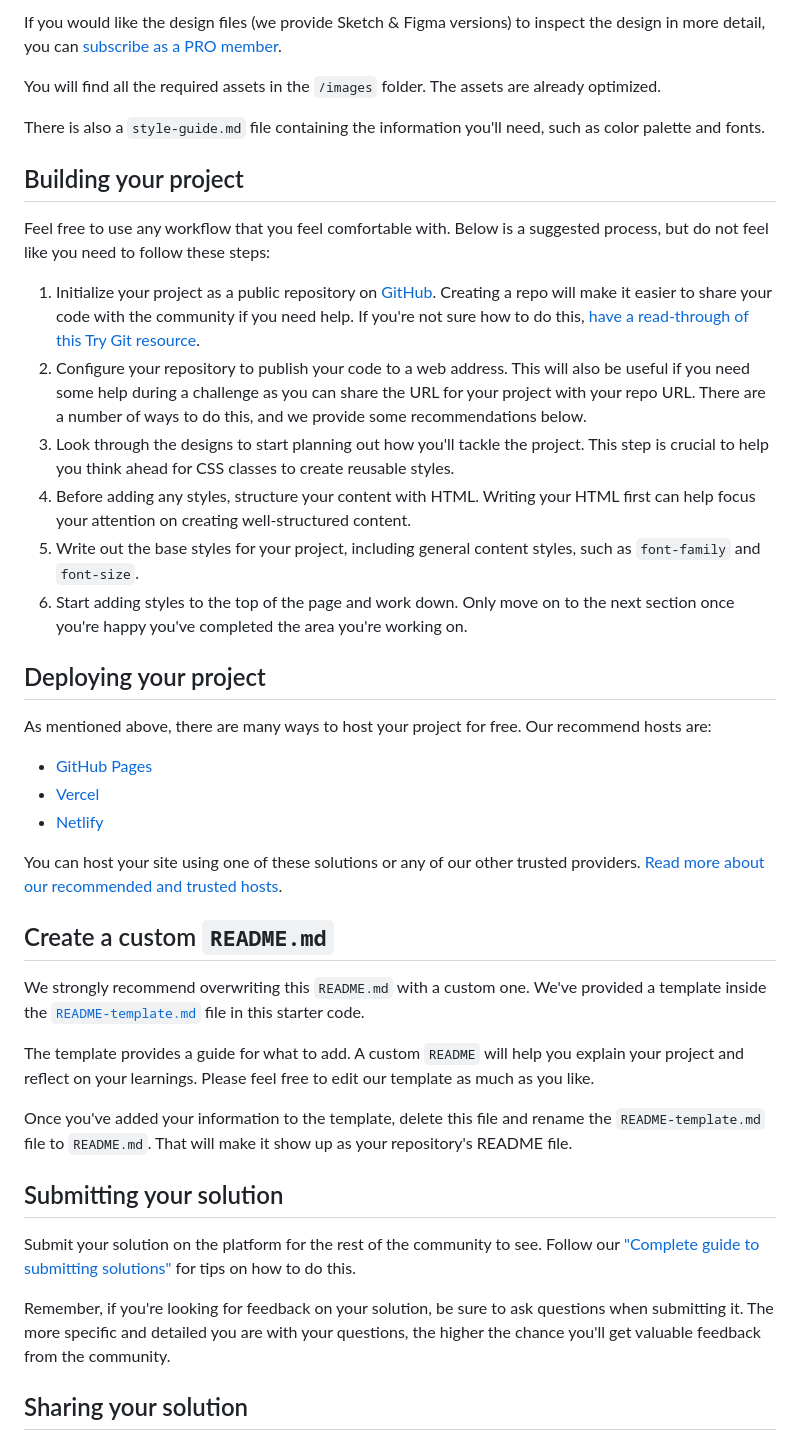
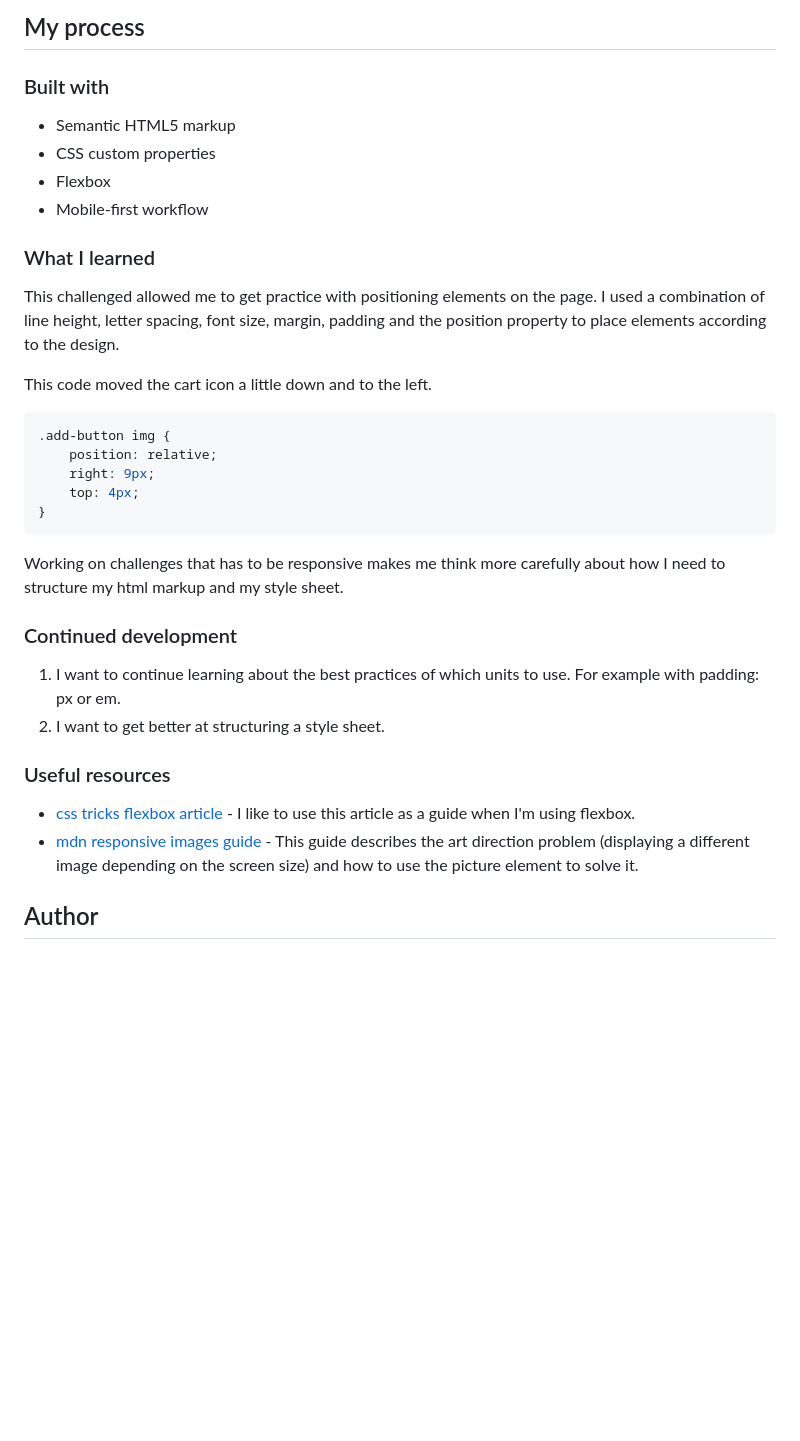
Before and after one commit to MauritzLM/product-preview-card, a Markdown page: README.md, the part around the change printed below. GitHub-like rendering; blank space fills up the shorter version.

````diff
--- a/README.md
+++ b/README.md
@@ -31,44 +39,37 @@ The designs are in JPG static format. Using JPGs will mean that you'll need to u
 
-If you would like the design files (we provide Sketch & Figma versions) to inspect the design in more detail, you can [subscribe as a PRO member](https://www.frontendmentor.io/pro).
+## My process
 
-You will find all the required assets in the `/images` folder. The assets are already optimized.
+### Built with
 
-There is also a `style-guide.md` file containing the information you'll need, such as color palette and fonts.
+- Semantic HTML5 markup
+- CSS custom properties
+- Flexbox
+- Mobile-first workflow
 
-## Building your project
+### What I learned
 
-Feel free to use any workflow that you feel comfortable with. Below is a suggested process, but do not feel like you need to follow these steps:
+This challenged allowed me to get practice with positioning elements on the page.
+I used a combination of line height, letter spacing, font size, margin, padding and the position property to place elements according to the design.
 
-1. Initialize your project as a public repository on [GitHub](https://github.com/). Creating a repo will make it easier to share your code with the community if you need help. If you're not sure how to do this, [have a read-through of this Try Git resource](https://try.github.io/).
-2. Configure your repository to publish your code to a web address. This will also be useful if you need some help during a challenge as you can share the URL for your project with your repo URL. There are a number of ways to do this, and we provide some recommendations below.
-3. Look through the designs to start planning out how you'll tackle the project. This step is crucial to help you think ahead for CSS classes to create reusable styles.
-4. Before adding any styles, structure your content with HTML. Writing your HTML first can help focus your attention on creating well-structured content.
-5. Write out the base styles for your project, including general content styles, such as `font-family` and `font-size`.
-6. Start adding styles to the top of the page and work down. Only move on to the next section once you're happy you've completed the area you're working on.
+This code moved the cart icon a little down and to the left.
+```css
+.add-button img {
+    position: relative;
+    right: 9px;
+    top: 4px;
+}
+```
+Working on challenges that has to be responsive makes me think more carefully about how I need to structure my html markup and my style sheet.
 
-## Deploying your project
+### Continued development
 
-As mentioned above, there are many ways to host your project for free. Our recommend hosts are:
+1. I want to continue learning about the best practices of which units to use. For example with padding: px or em.
+2. I want to get better at structuring a style sheet.
 
-- [GitHub Pages](https://pages.github.com/)
-- [Vercel](https://vercel.com/)
-- [Netlify](https://www.netlify.com/)
+### Useful resources
 
-You can host your site using one of these solutions or any of our other trusted providers. [Read more about our recommended and trusted hosts](https://medium.com/frontend-mentor/frontend-mentor-trusted-hosting-providers-bf000dfebe).
+- [css tricks flexbox article](https://css-tricks.com/snippets/css/a-guide-to-flexbox/) - I like to use this article as a guide when I'm using flexbox.
+- [mdn responsive images guide](https://developer.mozilla.org/en-US/docs/Learn/HTML/Multimedia_and_embedding/Responsive_images) - This guide describes the art direction problem (displaying a different image depending on the screen size) and how to use the picture element to solve it.
 
-## Create a custom `README.md`
+## Author
 
-We strongly recommend overwriting this `README.md` with a custom one. We've provided a template inside the [`README-template.md`](./README-template.md) file in this starter code.
-
-The template provides a guide for what to add. A custom `README` will help you explain your project and reflect on your learnings. Please feel free to edit our template as much as you like.
-
-Once you've added your information to the template, delete this file and rename the `README-template.md` file to `README.md`. That will make it show up as your repository's README file.
-
-## Submitting your solution
-
-Submit your solution on the platform for the rest of the community to see. Follow our ["Complete guide to submitting solutions"](https://medium.com/frontend-mentor/a-complete-guide-to-submitting-solutions-on-frontend-mentor-ac6384162248) for tips on how to do this.
-
-Remember, if you're looking for feedback on your solution, be sure to ask questions when submitting it. The more specific and detailed you are with your questions, the higher the chance you'll get valuable feedback from the community.
-
-## Sharing your solution
-
````
Also changed, not shown: other parts of README.md (+24 -33 lines), README-template.md (deleted, +0 -111 lines), images/desktop-screenshot.png (added), images/mobile-screenshot.png (added), 1 other file.
